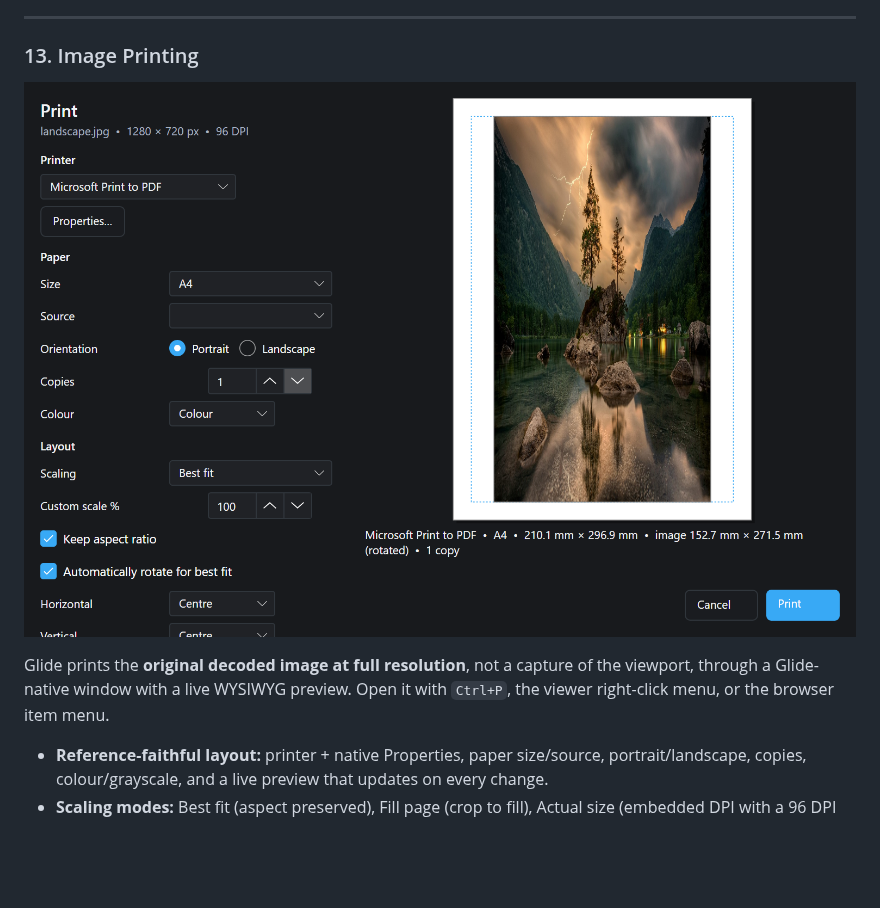
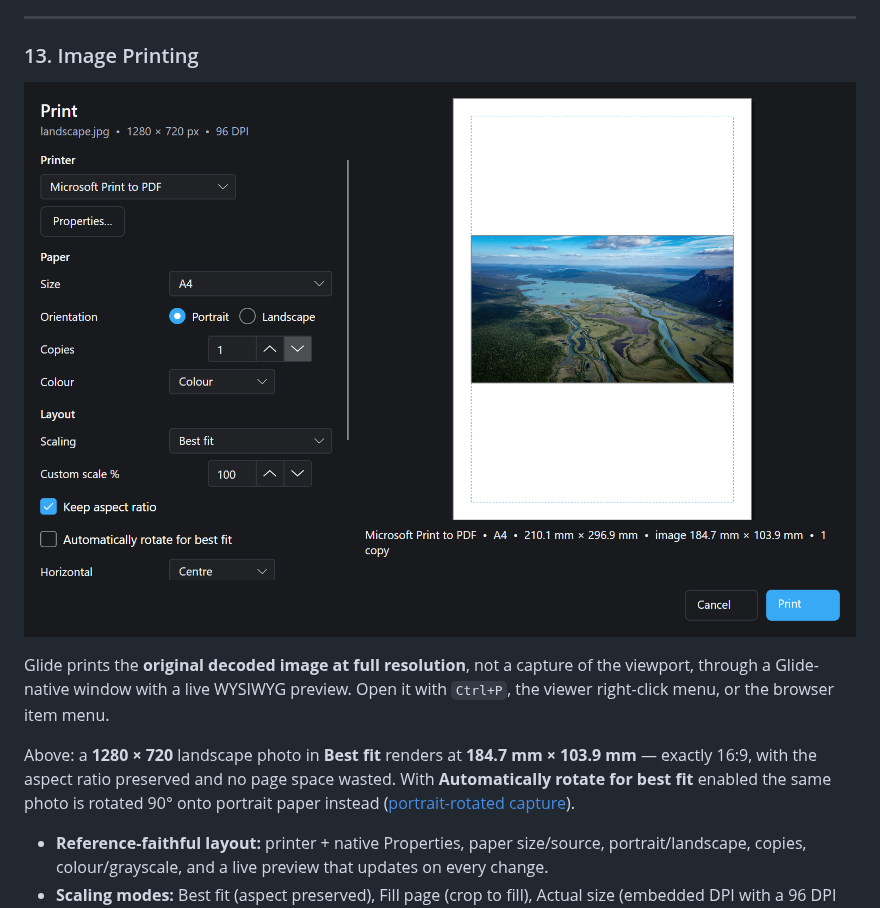
Before and after one commit to cobhc95/Glide, a Markdown page: README.md, the part around one of its changes. GitHub-like rendering; pictures changed too: docs/screenshots/print-research/glide-print-dialog.png; blank space fills up the shorter version.

```diff
--- a/README.md
+++ b/README.md
@@ -315,6 +315,11 @@ Glide includes a dedicated non-destructive overlay system for image comparison,
 Glide prints the **original decoded image at full resolution**, not a capture of the viewport, through a
 Glide-native window with a live WYSIWYG preview. Open it with `Ctrl+P`, the viewer right-click menu, or
 the browser item menu.
+
+Above: a **1280 × 720** landscape photo in **Best fit** renders at **184.7 mm × 103.9 mm** — exactly
+16:9, with the aspect ratio preserved and no page space wasted. With **Automatically rotate for best
+fit** enabled the same photo is rotated 90° onto portrait paper instead
+([portrait-rotated capture](docs/screenshots/print-research/glide-print-dialog-autorotate.png)).
 
 * **Reference-faithful layout:** printer + native Properties, paper size/source, portrait/landscape,
   copies, colour/grayscale, and a live preview that updates on every change.
```
Also changed, not shown: other parts of README.md (+1 -1 lines), docs/print-research.md (+10 -1 lines), docs/screenshots/print-research/glide-print-dialog-autorotate.png (added).
